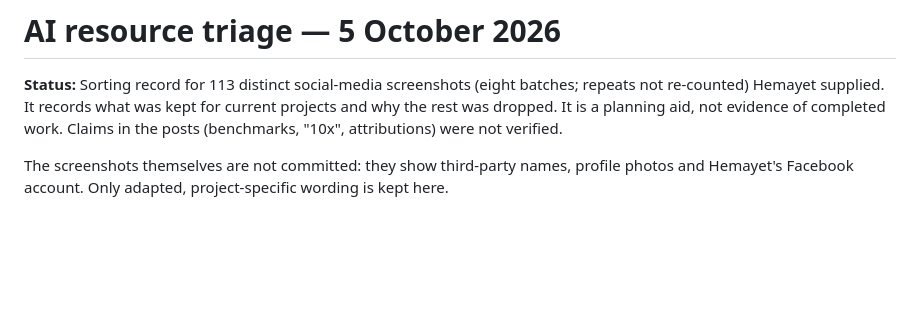
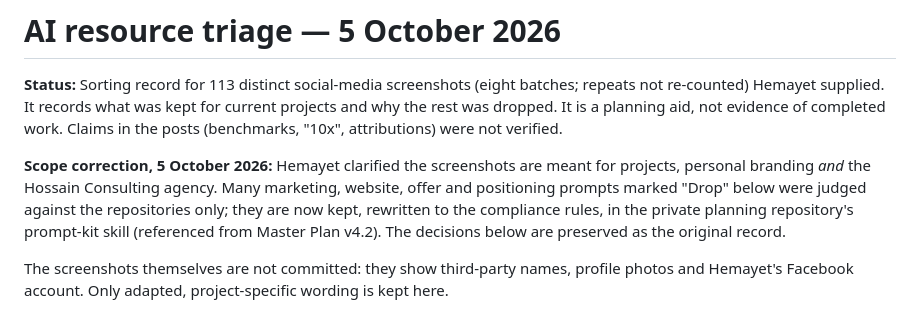
Before and after one commit to hossainconsulting/portfolio, a Markdown page: docs/ai-resource-triage-2026-10-05.md, the part around the change. Rendered like a GitHub page; blank space fills up the shorter version.

Commit message:
Note scope correction in AI resource triage
Agency and personal-branding prompts are now kept in the private
prompt-kit skill referenced from Master Plan v4.2.

Co-Authored-By: Claude Opus 5.5 <noreply@anthropic.com>
Claude-Session: https://claude.ai/code/session_01VBNTfyxYi7sPNdHXEMmbrH

```diff
--- a/docs/ai-resource-triage-2026-10-05.md
+++ b/docs/ai-resource-triage-2026-10-05.md
@@ -1,6 +1,8 @@
 # AI resource triage — 5 October 2026
 
 **Status:** Sorting record for 113 distinct social-media screenshots (eight batches; repeats not re-counted) Hemayet supplied. It records what was kept for current projects and why the rest was dropped. It is a planning aid, not evidence of completed work. Claims in the posts (benchmarks, "10x", attributions) were not verified.
+
+**Scope correction, 5 October 2026:** Hemayet clarified the screenshots are meant for projects, personal branding *and* the Hossain Consulting agency. Many marketing, website, offer and positioning prompts marked "Drop" below were judged against the repositories only; they are now kept, rewritten to the compliance rules, in the private planning repository's prompt-kit skill (referenced from Master Plan v4.2). The decisions below are preserved as the original record.
 
 The screenshots themselves are not committed: they show third-party names, profile photos and Hemayet's Facebook account. Only adapted, project-specific wording is kept here.
 
```
Also changed, not shown: 1 other file.
